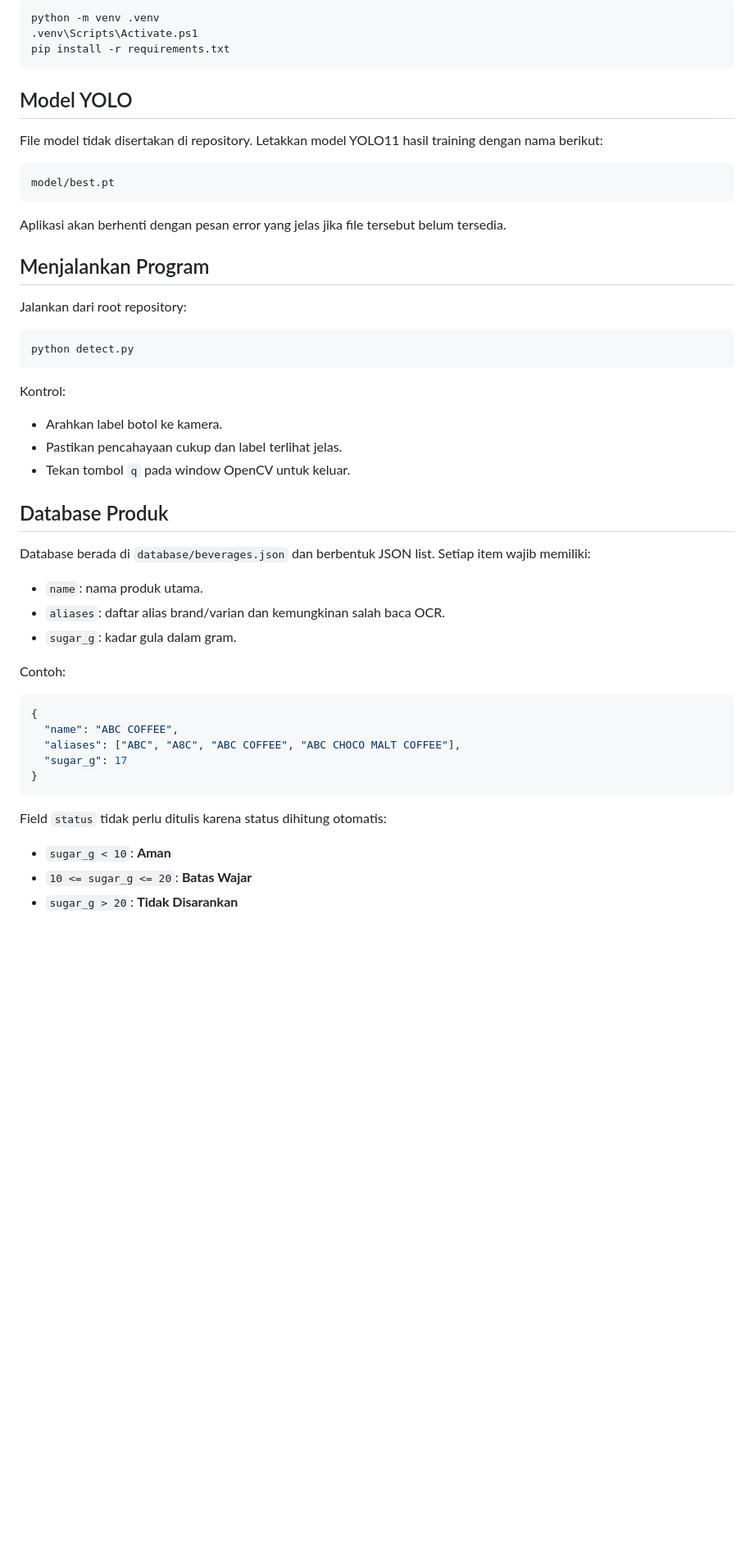
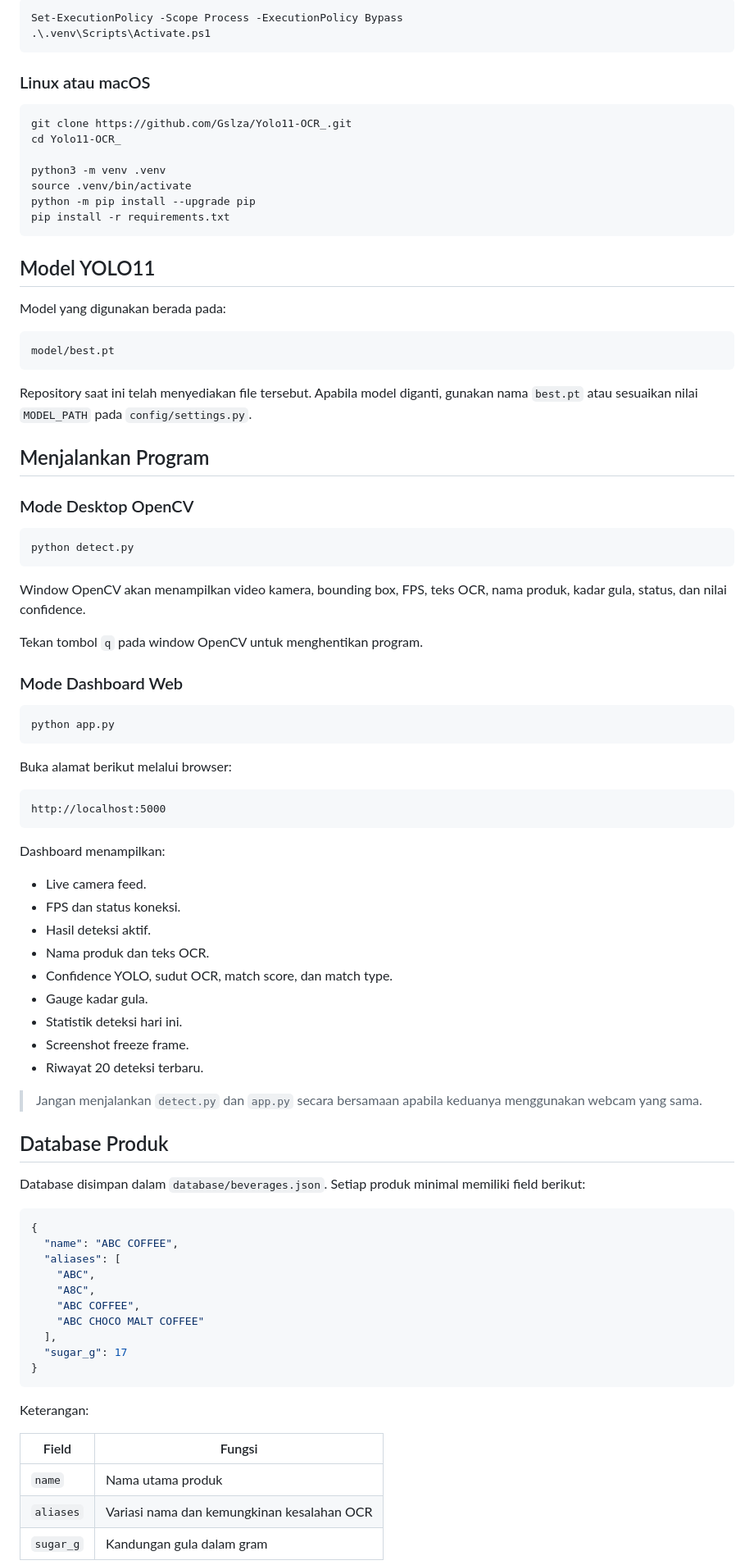
Before and after one commit to Gslza/Yolo11-OCR_, a Markdown page: README.md, the part around one of its changes. Shown at 82% size. Rendered like a GitHub page; blank space fills up the shorter version.

````diff
--- a/README.md
+++ b/README.md
@@ -59,55 +115,91 @@ Pada Windows PowerShell:
 
 ```powershell
-python -m venv .venv
-.venv\Scripts\Activate.ps1
+Set-ExecutionPolicy -Scope Process -ExecutionPolicy Bypass
+.\.venv\Scripts\Activate.ps1
+```
+
+### Linux atau macOS
+
+```bash
+git clone https://github.com/Gslza/Yolo11-OCR_.git
+cd Yolo11-OCR_
+
+python3 -m venv .venv
+source .venv/bin/activate
+python -m pip install --upgrade pip
 pip install -r requirements.txt
 ```
 
-## Model YOLO
+## Model YOLO11
 
-File model tidak disertakan di repository. Letakkan model YOLO11 hasil training dengan nama berikut:
+Model yang digunakan berada pada:
 
 ```text
 model/best.pt
 ```
 
-Aplikasi akan berhenti dengan pesan error yang jelas jika file tersebut belum tersedia.
+Repository saat ini telah menyediakan file tersebut. Apabila model diganti, gunakan nama `best.pt` atau sesuaikan nilai `MODEL_PATH` pada `config/settings.py`.
 
 ## Menjalankan Program
 
-Jalankan dari root repository:
+### Mode Desktop OpenCV
 
 ```bash
 python detect.py
 ```
 
-Kontrol:
+Window OpenCV akan menampilkan video kamera, bounding box, FPS, teks OCR, nama produk, kadar gula, status, dan nilai confidence.
 
-- Arahkan label botol ke kamera.
-- Pastikan pencahayaan cukup dan label terlihat jelas.
-- Tekan tombol `q` pada window OpenCV untuk keluar.
+Tekan tombol `q` pada window OpenCV untuk menghentikan program.
+
+### Mode Dashboard Web
+
+```bash
+python app.py
+```
+
+Buka alamat berikut melalui browser:
+
+```text
+http://localhost:5000
+```
+
+Dashboard menampilkan:
+
+- Live camera feed.
+- FPS dan status koneksi.
+- Hasil deteksi aktif.
+- Nama produk dan teks OCR.
+- Confidence YOLO, sudut OCR, match score, dan match type.
+- Gauge kadar gula.
+- Statistik deteksi hari ini.
+- Screenshot freeze frame.
+- Riwayat 20 deteksi terbaru.
+
+> Jangan menjalankan `detect.py` dan `app.py` secara bersamaan apabila keduanya menggunakan webcam yang sama.
 
 ## Database Produk
 
-Database berada di `database/beverages.json` dan berbentuk JSON list. Setiap item wajib memiliki:
-
-- `name`: nama produk utama.
-- `aliases`: daftar alias brand/varian dan kemungkinan salah baca OCR.
-- `sugar_g`: kadar gula dalam gram.
-
-Contoh:
+Database disimpan dalam `database/beverages.json`. Setiap produk minimal memiliki field berikut:
 
 ```json
 {
   "name": "ABC COFFEE",
-  "aliases": ["ABC", "A8C", "ABC COFFEE", "ABC CHOCO MALT COFFEE"],
+  "aliases": [
+    "ABC",
+    "A8C",
+    "ABC COFFEE",
+    "ABC CHOCO MALT COFFEE"
+  ],
   "sugar_g": 17
 }
 ```
 
-Field `status` tidak perlu ditulis karena status dihitung otomatis:
+Keterangan:
 
-- `sugar_g < 10`: **Aman**
-- `10 <= sugar_g <= 20`: **Batas Wajar**
-- `sugar_g > 20`: **Tidak Disarankan**
+| Field | Fungsi |
+| --- | --- |
+| `name` | Nama utama produk |
+| `aliases` | Variasi nama dan kemungkinan kesalahan OCR |
+| `sugar_g` | Kandungan gula dalam gram |
 
````
Also changed, not shown: other parts of README.md (+191 -64 lines).
